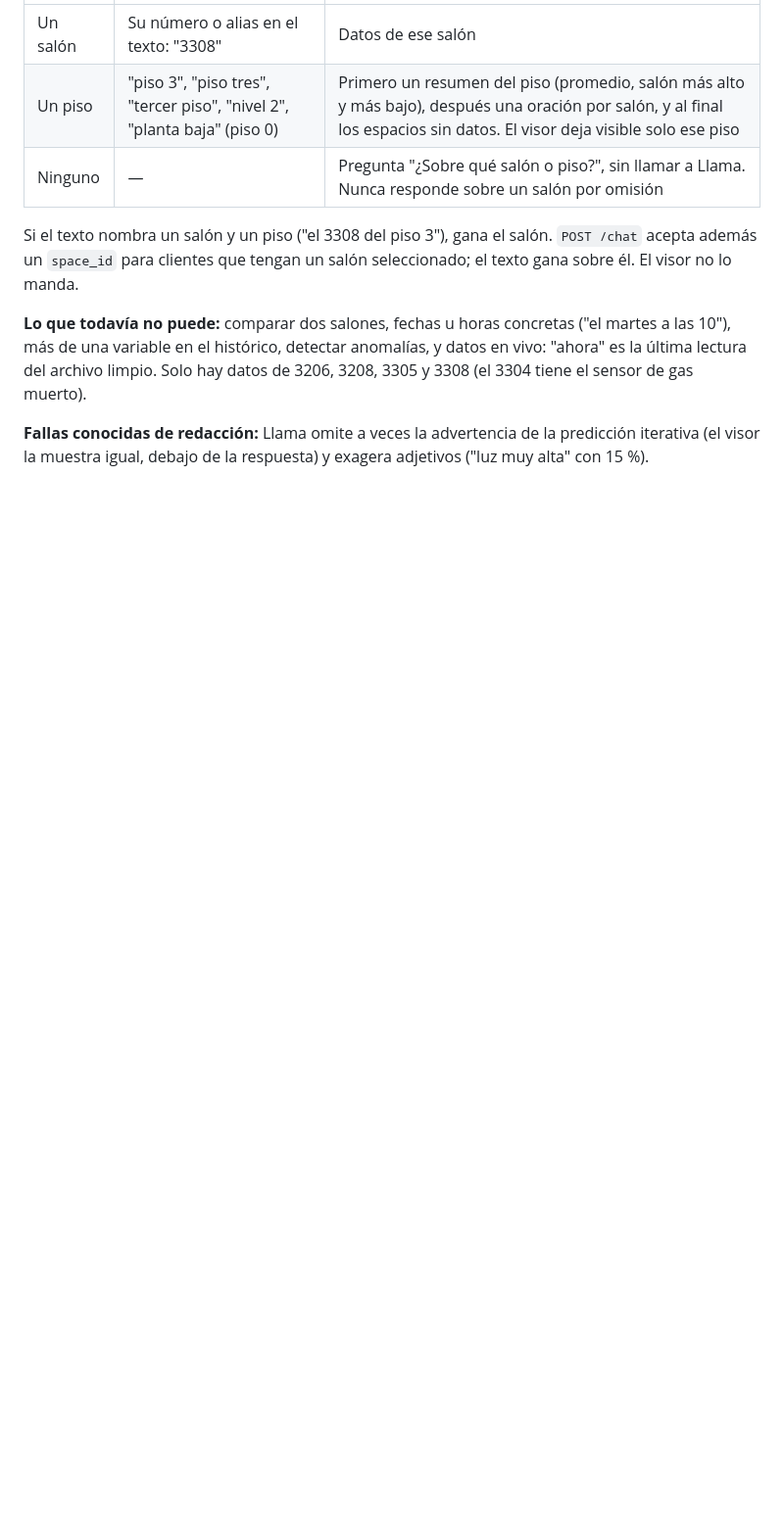
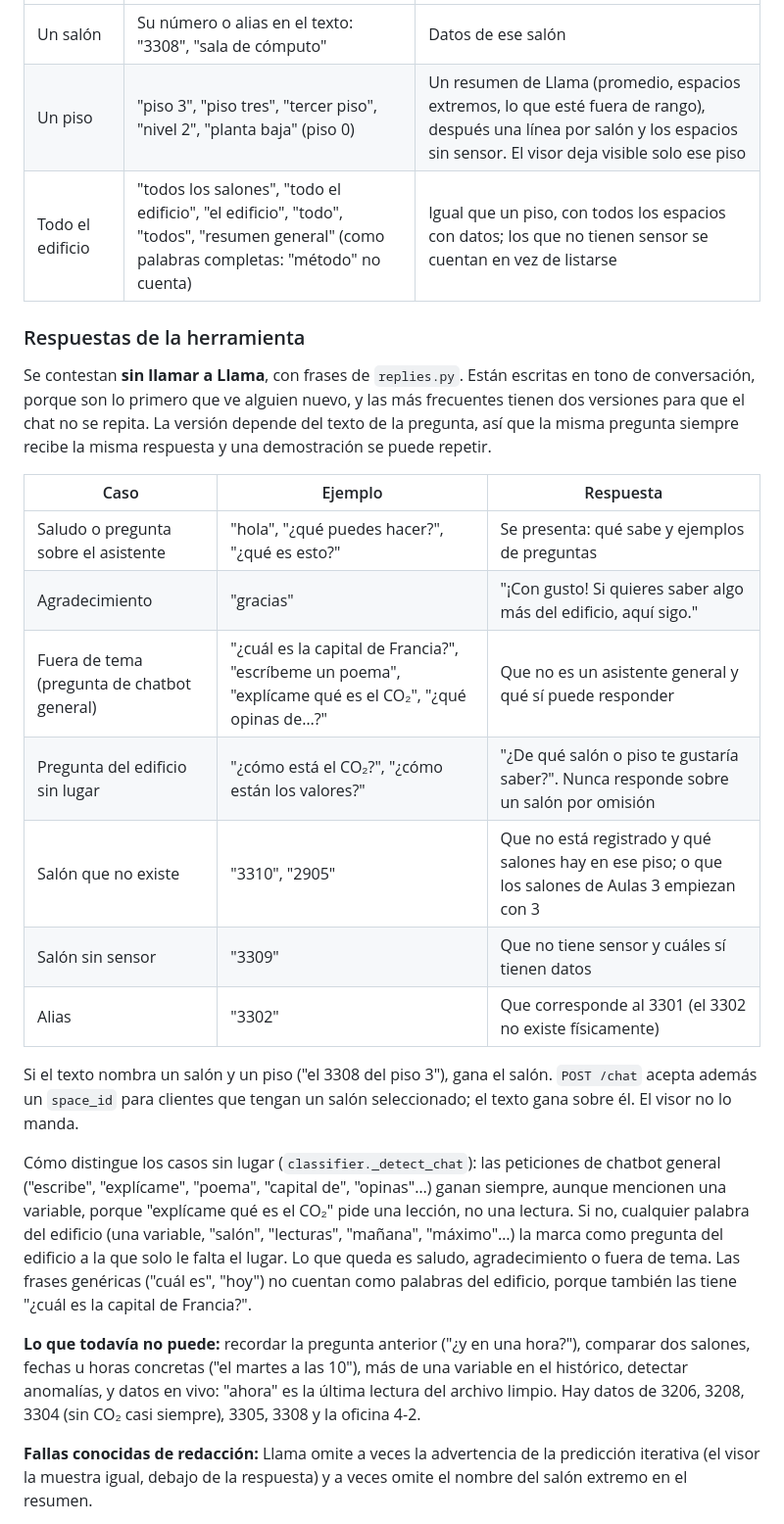
Before and after one commit to juliordzfigueroa/gemelo_digital_A01029680, a Markdown page: src/llm/README.md, the part around one of its changes. Shown at 98% size. GitHub-like rendering; blank space fills up the shorter version.

```diff
--- a/src/llm/README.md
+++ b/src/llm/README.md
@@ -21,19 +44,47 @@ decide qué datos se buscan, y un **objetivo**: un salón o un piso entero.
 |---|---|---|
-| Un salón | Su número o alias en el texto: "3308" | Datos de ese salón |
-| Un piso | "piso 3", "piso tres", "tercer piso", "nivel 2", "planta baja" (piso 0) | Primero un resumen del piso (promedio, salón más alto y más bajo), después una oración por salón, y al final los espacios sin datos. El visor deja visible solo ese piso |
-| Ninguno | — | Pregunta "¿Sobre qué salón o piso?", sin llamar a Llama. Nunca responde sobre un salón por omisión |
+| Un salón | Su número o alias en el texto: "3308", "sala de cómputo" | Datos de ese salón |
+| Un piso | "piso 3", "piso tres", "tercer piso", "nivel 2", "planta baja" (piso 0) | Un resumen de Llama (promedio, espacios extremos, lo que esté fuera de rango), después una línea por salón y los espacios sin sensor. El visor deja visible solo ese piso |
+| Todo el edificio | "todos los salones", "todo el edificio", "el edificio", "todo", "todos", "resumen general" (como palabras completas: "método" no cuenta) | Igual que un piso, con todos los espacios con datos; los que no tienen sensor se cuentan en vez de listarse |
+
+### Respuestas de la herramienta
+
+Se contestan **sin llamar a Llama**, con frases de `replies.py`. Están
+escritas en tono de conversación, porque son lo primero que ve alguien nuevo,
+y las más frecuentes tienen dos versiones para que el chat no se repita. La
+versión depende del texto de la pregunta, así que la misma pregunta siempre
+recibe la misma respuesta y una demostración se puede repetir.
+
+| Caso | Ejemplo | Respuesta |
+|---|---|---|
+| Saludo o pregunta sobre el asistente | "hola", "¿qué puedes hacer?", "¿qué es esto?" | Se presenta: qué sabe y ejemplos de preguntas |
+| Agradecimiento | "gracias" | "¡Con gusto! Si quieres saber algo más del edificio, aquí sigo." |
+| Fuera de tema (pregunta de chatbot general) | "¿cuál es la capital de Francia?", "escríbeme un poema", "explícame qué es el CO₂", "¿qué opinas de…?" | Que no es un asistente general y qué sí puede responder |
+| Pregunta del edificio sin lugar | "¿cómo está el CO₂?", "¿cómo están los valores?" | "¿De qué salón o piso te gustaría saber?". Nunca responde sobre un salón por omisión |
+| Salón que no existe | "3310", "2905" | Que no está registrado y qué salones hay en ese piso; o que los salones de Aulas 3 empiezan con 3 |
+| Salón sin sensor | "3309" | Que no tiene sensor y cuáles sí tienen datos |
+| Alias | "3302" | Que corresponde al 3301 (el 3302 no existe físicamente) |
 
 Si el texto nombra un salón y un piso ("el 3308 del piso 3"), gana el salón.
 `POST /chat` acepta además un `space_id` para clientes que tengan un salón
 seleccionado; el texto gana sobre él. El visor no lo manda.
 
-**Lo que todavía no puede:** comparar dos salones, fechas u horas concretas
-("el martes a las 10"), más de una variable en el histórico, detectar
-anomalías, y datos en vivo: "ahora" es la última lectura del archivo limpio.
-Solo hay datos de 3206, 3208, 3305 y 3308 (el 3304 tiene el sensor de gas
-muerto).
+Cómo distingue los casos sin lugar (`classifier._detect_chat`): las peticiones
+de chatbot general ("escribe", "explícame", "poema", "capital de", "opinas"…)
+ganan siempre, aunque mencionen una variable, porque "explícame qué es el CO₂"
+pide una lección, no una lectura. Si no, cualquier palabra del edificio (una
+variable, "salón", "lecturas", "mañana", "máximo"…) la marca como pregunta del
+edificio a la que solo le falta el lugar. Lo que queda es saludo,
+agradecimiento o fuera de tema. Las frases genéricas ("cuál es", "hoy") no
+cuentan como palabras del edificio, porque también las tiene "¿cuál es la
+capital de Francia?".
+
+**Lo que todavía no puede:** recordar la pregunta anterior ("¿y en una
+hora?"), comparar dos salones, fechas u horas concretas ("el martes a las
+10"), más de una variable en el histórico, detectar anomalías, y datos en
+vivo: "ahora" es la última lectura del archivo limpio. Hay datos de 3206,
+3208, 3304 (sin CO₂ casi siempre), 3305, 3308 y la oficina 4-2.
 
 **Fallas conocidas de redacción:** Llama omite a veces la advertencia de la
-predicción iterativa (el visor la muestra igual, debajo de la respuesta) y
-exagera adjetivos ("luz muy alta" con 15 %).
+predicción iterativa (el visor la muestra igual, debajo de la respuesta) y a
+veces omite el nombre del salón extremo en el resumen.
 
```
Also changed, not shown: other parts of src/llm/README.md (+40 -11 lines), README.md (+6 -2 lines).
